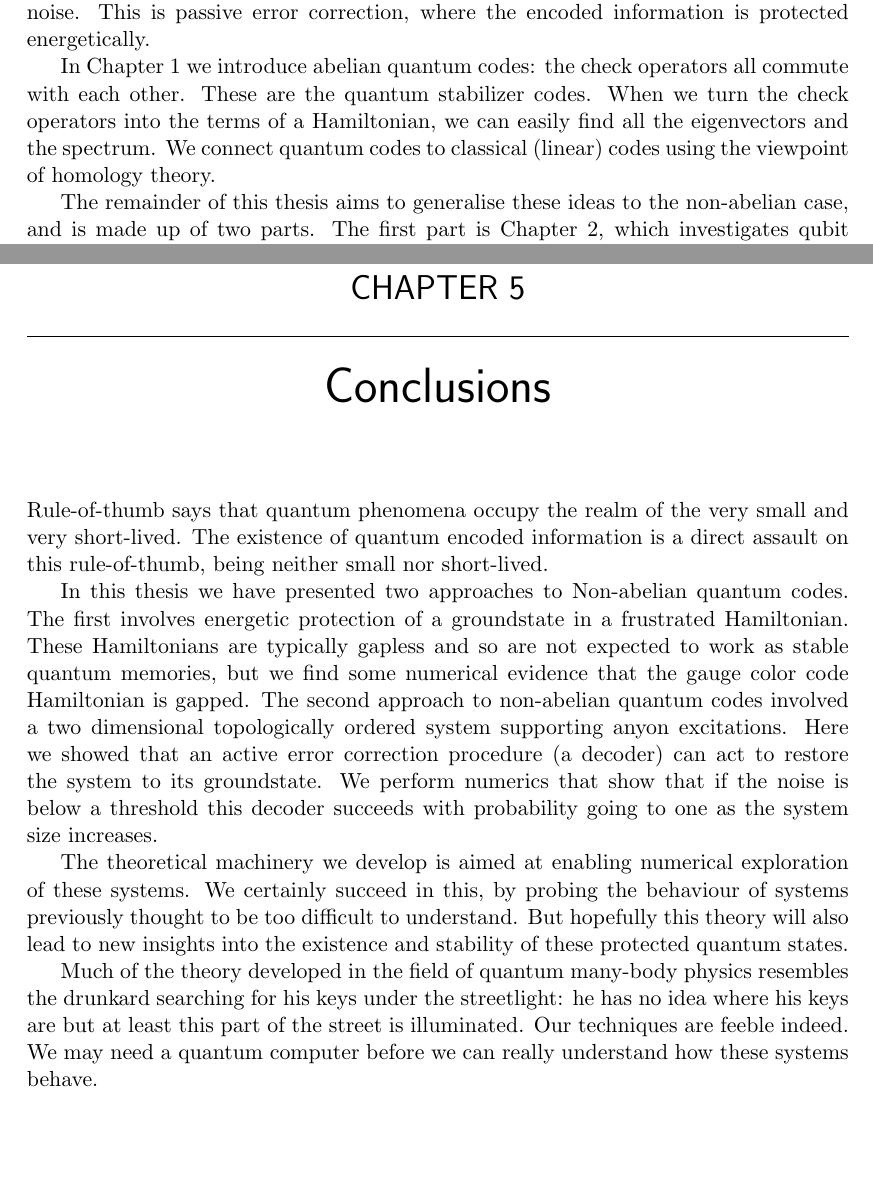
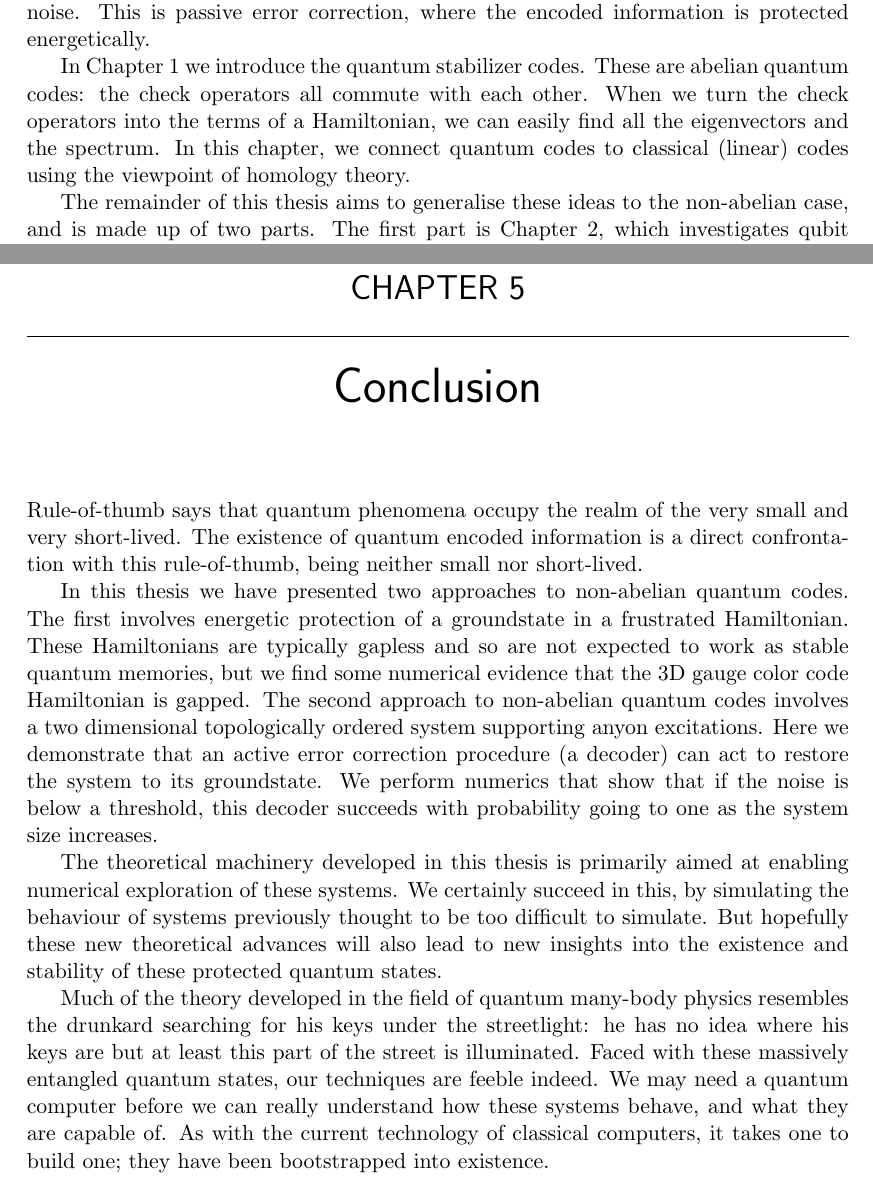
Before and after one commit to punkdit/thesis2015, a LaTeX thesis (thesis.tex): two parts of pages 8 and 92 of 98, joined at a grey line, cut so that both start at the same text, the shorter picture padded with empty space. Compiled offline with pdfLaTeX.

Commit message:
commit edits

```diff
--- a/thesis.tex
+++ b/thesis.tex
@@ -209,12 +209,12 @@ This is passive error correction, where the
 encoded information is protected energetically.
 
 In Chapter 1 we introduce
-abelian quantum codes: the check operators
+the quantum stabilizer codes.
+These are abelian quantum codes: the check operators
 all commute with each other.
-These are the quantum stabilizer codes.
 When we turn the check operators into the terms of a
 Hamiltonian, we can easily find all the eigenvectors and the spectrum.
-We connect quantum codes to classical
+In this chapter, we connect quantum codes to classical
 (linear) codes using the viewpoint of homology theory.
 
 The remainder of this thesis aims to generalise these
@@ -1059,39 +1059,40 @@ His ability to understand my blabbering, even when I did not, saved me many time
 
 \input{supplement.tex}
 
-\chapter{Conclusions}
+\chapter{Conclusion}
 
 %\danbrowne{brief chapter summarising all results}
 
 Rule-of-thumb says that quantum phenomena occupy
 the realm of the very small and very short-lived.
 The existence of
-quantum encoded information is a direct assault on this rule-of-thumb,
+quantum encoded information is a direct confrontation with this rule-of-thumb,
 being neither small nor short-lived.
 
 In this thesis we have presented two approaches to
-Non-abelian quantum codes.
+non-abelian quantum codes.
 The first involves energetic protection of a groundstate
 in a frustrated Hamiltonian.
 These Hamiltonians are typically gapless and so are not
 expected to work as stable quantum memories, but we find
-some numerical evidence that the gauge color code Hamiltonian
+some numerical evidence that the 3D gauge color code Hamiltonian
 is gapped.
-The second approach to non-abelian quantum codes involved
+The second approach to non-abelian quantum codes involves
 a two dimensional topologically ordered system supporting
 anyon excitations.
-Here we showed that an active error correction
+Here we demonstrate that an active error correction
 procedure (a decoder) can act to restore the
 system to its groundstate.
 We perform numerics that show that if the noise is below
-a threshold this decoder succeeds with probability going to
+a threshold, this decoder succeeds with probability going to
 one as the system size increases.
 
-The theoretical machinery we develop is
+The theoretical machinery developed in this thesis is primarily
 aimed at enabling numerical exploration of these systems.
-We certainly succeed in this, by probing the behaviour of
-systems previously thought to be too difficult to understand.
-But hopefully this theory will also lead to new insights
+We certainly succeed in this, by simulating the behaviour of
+systems previously thought to be too difficult to simulate.
+But hopefully these new theoretical advances
+will also lead to new insights
 into the existence and stability of these protected quantum states.
 
 Much of the theory developed in the field of quantum
@@ -1099,10 +1100,14 @@ many-body physics resembles the drunkard searching for his
 keys under the streetlight:
 he has no idea where his keys are
 but at least this part of the street is illuminated.
-Our techniques are feeble indeed. We may need a quantum
+Faced with these massively entangled quantum states,
+our techniques are feeble indeed.
+We may need a quantum
 computer before we can really understand how these systems
-behave.
-
+behave, and what they are capable of.
+As with the current technology of classical computers,
+it takes one to build one;
+they have been bootstrapped into existence.
 
 %\appendix
 %\chapter{First Appendix}
```
Also changed, not shown: thesis.pdf, thesis.tex (20 more changed lines).
